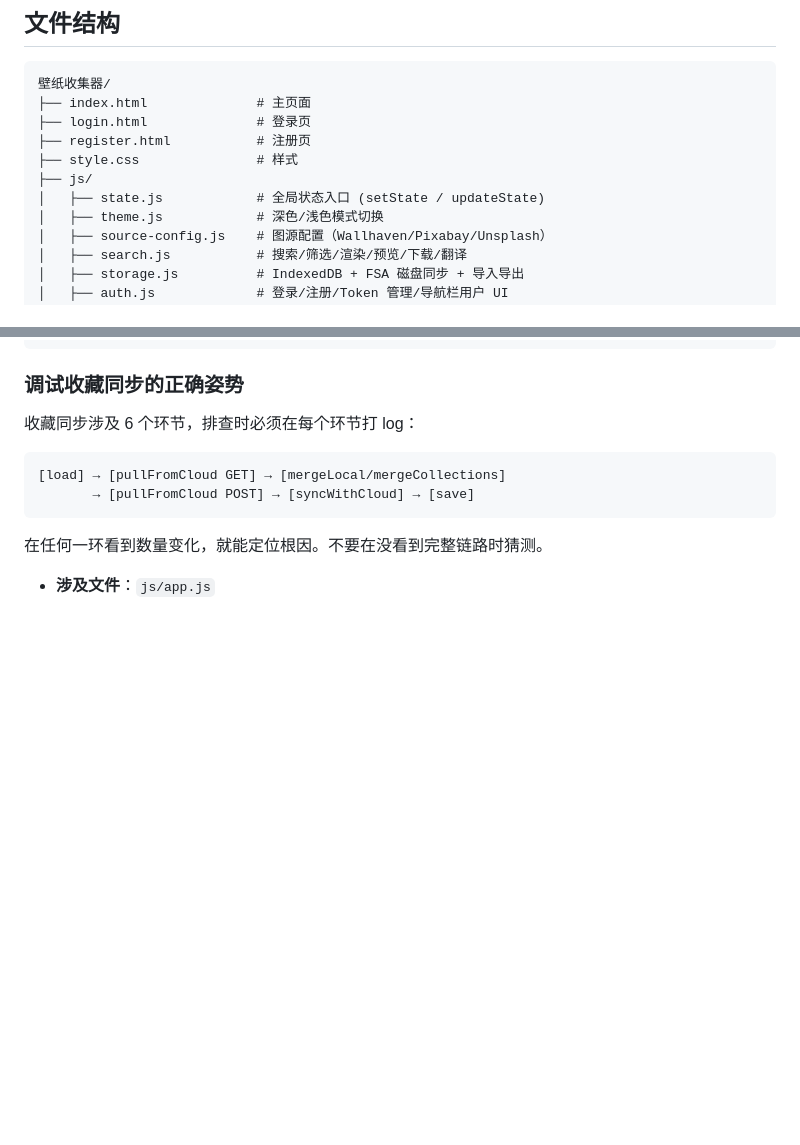
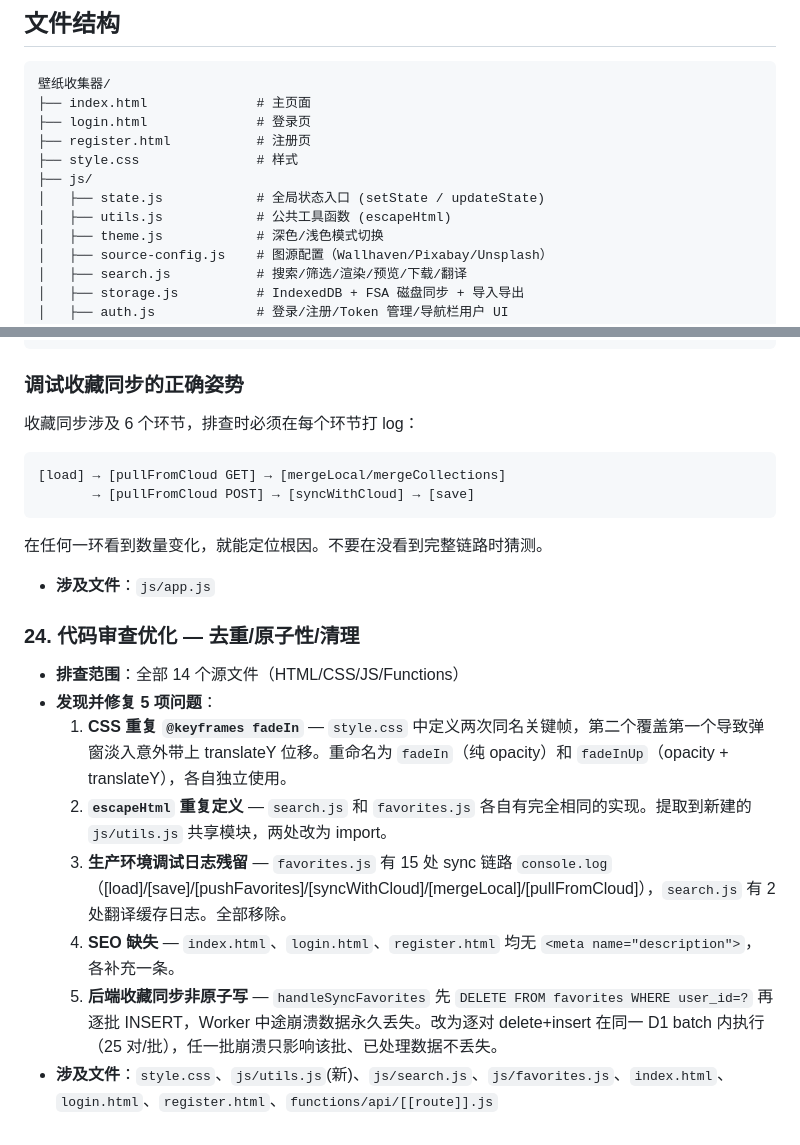
Before and after one commit to wanhuoche/Wallpaper-Collector, a Markdown page: 项目说明.md, 2 parts joined by grey strips. Drawn GitHub-style; blank space fills up the shorter version.

Commit message:
docs: 记录代码审查 5 项优化 — 去重/原子性/CSS/日志/SEO
Co-Authored-By: Claude Opus 4.7 <noreply@anthropic.com>

```diff
--- a/项目说明.md
+++ b/项目说明.md
@@ -24,6 +24,7 @@
 ├── style.css               # 样式
 ├── js/
 │   ├── state.js            # 全局状态入口 (setState / updateState)
+│   ├── utils.js            # 公共工具函数 (escapeHtml)
 │   ├── theme.js            # 深色/浅色模式切换
 │   ├── source-config.js    # 图源配置（Wallhaven/Pixabay/Unsplash）
 │   ├── search.js           # 搜索/筛选/渲染/预览/下载/翻译
@@ -458,3 +459,14 @@ var targetCol = (activeTab === 'favorites' && activeCollection !== '__all__')
 
 在任何一环看到数量变化，就能定位根因。不要在没看到完整链路时猜测。
 - **涉及文件**：`js/app.js`
+
+### 24. 代码审查优化 — 去重/原子性/清理
+
+- **排查范围**：全部 14 个源文件（HTML/CSS/JS/Functions）
+- **发现并修复 5 项问题**：
+  1. **CSS 重复 `@keyframes fadeIn`** — `style.css` 中定义两次同名关键帧，第二个覆盖第一个导致弹窗淡入意外带上 translateY 位移。重命名为 `fadeIn`（纯 opacity）和 `fadeInUp`（opacity + translateY），各自独立使用。
+  2. **`escapeHtml` 重复定义** — `search.js` 和 `favorites.js` 各自有完全相同的实现。提取到新建的 `js/utils.js` 共享模块，两处改为 import。
+  3. **生产环境调试日志残留** — `favorites.js` 有 15 处 sync 链路 `console.log`（[load]/[save]/[pushFavorites]/[syncWithCloud]/[mergeLocal]/[pullFromCloud]），`search.js` 有 2 处翻译缓存日志。全部移除。
+  4. **SEO 缺失** — `index.html`、`login.html`、`register.html` 均无 `<meta name="description">`，各补充一条。
+  5. **后端收藏同步非原子写** — `handleSyncFavorites` 先 `DELETE FROM favorites WHERE user_id=?` 再逐批 INSERT，Worker 中途崩溃数据永久丢失。改为逐对 delete+insert 在同一 D1 batch 内执行（25 对/批），任一批崩溃只影响该批、已处理数据不丢失。
+- **涉及文件**：`style.css`、`js/utils.js`(新)、`js/search.js`、`js/favorites.js`、`index.html`、`login.html`、`register.html`、`functions/api/[[route]].js`
```
